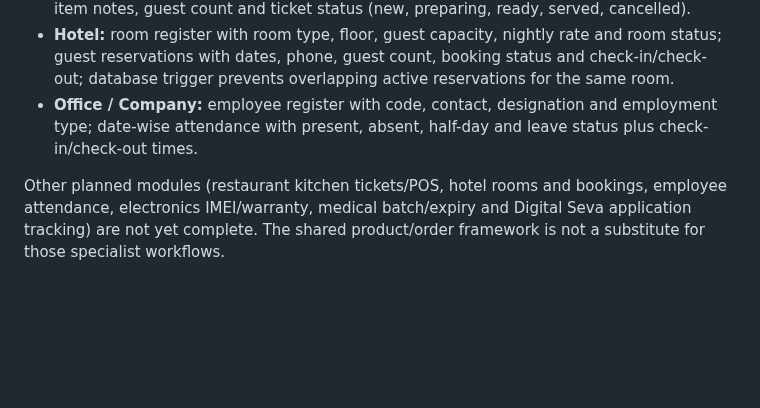
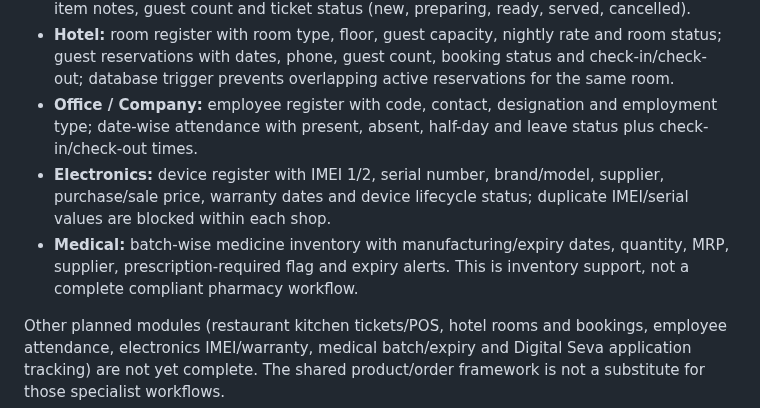
Before and after one commit to smartdigitalseva05-hash/smart-grocery-store-pro, a Markdown page: README.md, the part around the change. Rendered like a GitHub page; blank space fills up the shorter version.

Commit message:
Document electronics and medical inventory modules

```diff
--- a/README.md
+++ b/README.md
@@ -27,6 +27,8 @@ The shopkeeper dashboard now includes these vertical-specific tools:
 - **Restaurant:** table register with seating capacity and live table status; menu catalogue with price, category and preparation time; kitchen tickets for table/takeaway orders with item notes, guest count and ticket status (new, preparing, ready, served, cancelled).
 - **Hotel:** room register with room type, floor, guest capacity, nightly rate and room status; guest reservations with dates, phone, guest count, booking status and check-in/check-out; database trigger prevents overlapping active reservations for the same room.
 - **Office / Company:** employee register with code, contact, designation and employment type; date-wise attendance with present, absent, half-day and leave status plus check-in/check-out times.
+- **Electronics:** device register with IMEI 1/2, serial number, brand/model, supplier, purchase/sale price, warranty dates and device lifecycle status; duplicate IMEI/serial values are blocked within each shop.
+- **Medical:** batch-wise medicine inventory with manufacturing/expiry dates, quantity, MRP, supplier, prescription-required flag and expiry alerts. This is inventory support, not a complete compliant pharmacy workflow.
 
 Other planned modules (restaurant kitchen tickets/POS, hotel rooms and bookings, employee attendance, electronics IMEI/warranty, medical batch/expiry and Digital Seva application tracking) are not yet complete. The shared product/order framework is not a substitute for those specialist workflows.
 
```
